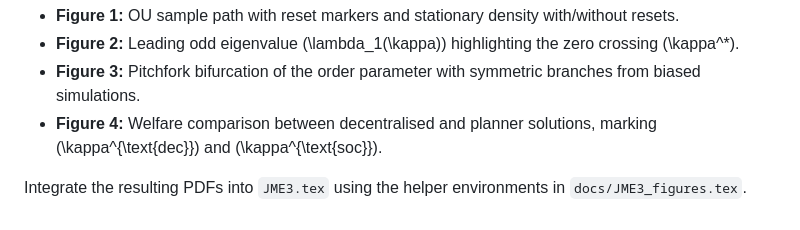
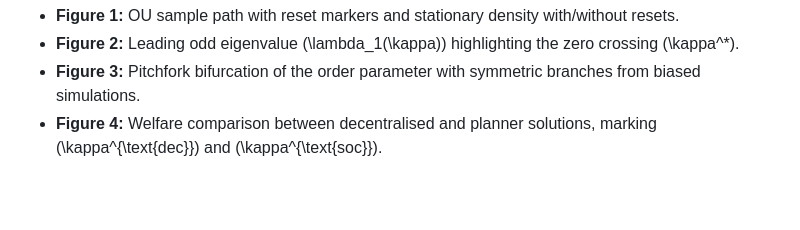
Before and after one commit to TrompetteMarine/The-Polarisation-Threshold, a Markdown page: README.md, the part around the change. GitHub-like rendering; blank space fills up the shorter version.

Commit message:
Remove integration instructions for JME3.tex
Removed instructions for integrating PDFs into JME3.tex.

```diff
--- a/README.md
+++ b/README.md
@@ -295,6 +295,3 @@ julia --project=. scripts/fig4_welfare.jl
 - **Figure 2:** Leading odd eigenvalue \(\lambda_1(\kappa)\) highlighting the zero crossing \(\kappa^*\).
 - **Figure 3:** Pitchfork bifurcation of the order parameter with symmetric branches from biased simulations.
 - **Figure 4:** Welfare comparison between decentralised and planner solutions, marking \(\kappa^{\text{dec}}\) and \(\kappa^{\text{soc}}\).
-
-Integrate the resulting PDFs into `JME3.tex` using the helper environments in
-`docs/JME3_figures.tex`.
```
